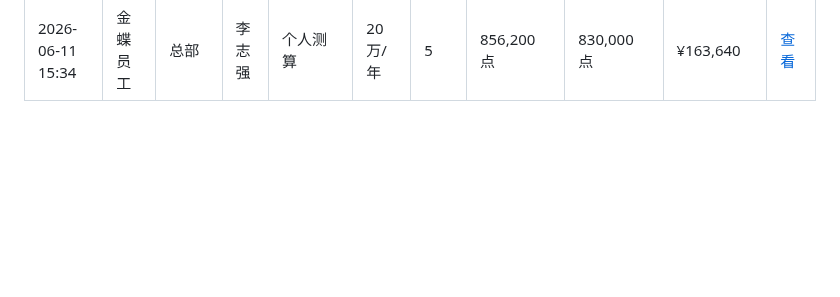
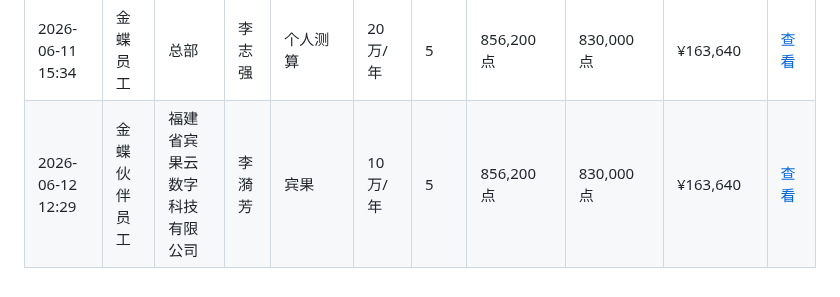
Before and after one commit to zoumaotao/lingee_unit_calculate, a Markdown page: records.md, the part around the change. GitHub-like rendering; blank space fills up the shorter version.

Commit message:
添加增购测算记录 (2026/6/12 12:29:08)

```diff
--- a/records.md
+++ b/records.md
@@ -25,3 +25,4 @@
 | 2026-06-09 11:16 | 金蝶员工 | 上海分公司 | 王会非 | 拓米 | 6万/年 | 25 | 114,960 点 | 0 点 | ¥29,700 | [查看](data/%E6%8B%93%E7%B1%B3_%E7%8E%8B%E4%BC%9A%E9%9D%9E_2026-06-09T03-16-40.md) |
 | 2026-06-09 11:27 | 金蝶员工 | 上海分公司 | 王会非 | 拓米 | 6万/年 | 25 | 847,440 点 | 700,000 点 | ¥162,700 | [查看](data/%E6%8B%93%E7%B1%B3_%E7%8E%8B%E4%BC%9A%E9%9D%9E_2026-06-09T03-27-47.md) |
 | 2026-06-11 15:34 | 金蝶员工 | 总部 | 李志强 | 个人测算 | 20万/年 | 5 | 856,200 点 | 830,000 点 | ¥163,640 | [查看](data/%E4%B8%AA%E4%BA%BA%E6%B5%8B%E7%AE%97_%E6%9D%8E%E5%BF%97%E5%BC%BA_2026-06-11T07-34-48.md) |
+| 2026-06-12 12:29 | 金蝶伙伴员工 | 福建省宾果云数字科技有限公司 | 李漪芳 | 宾果 | 10万/年 | 5 | 856,200 点 | 830,000 点 | ¥163,640 | [查看](data/%E5%AE%BE%E6%9E%9C_%E6%9D%8E%E6%BC%AA%E8%8A%B3_2026-06-12T04-29-03.md) |
```
